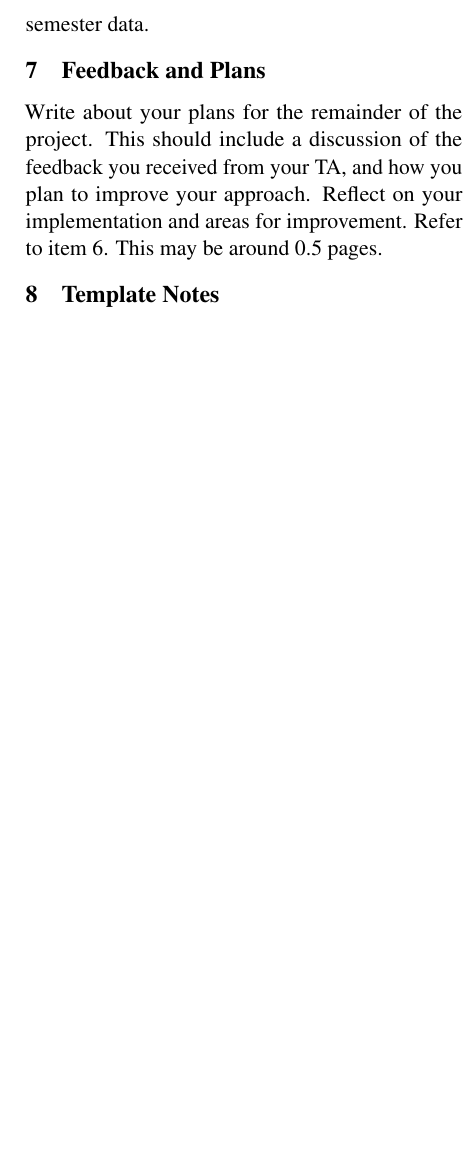
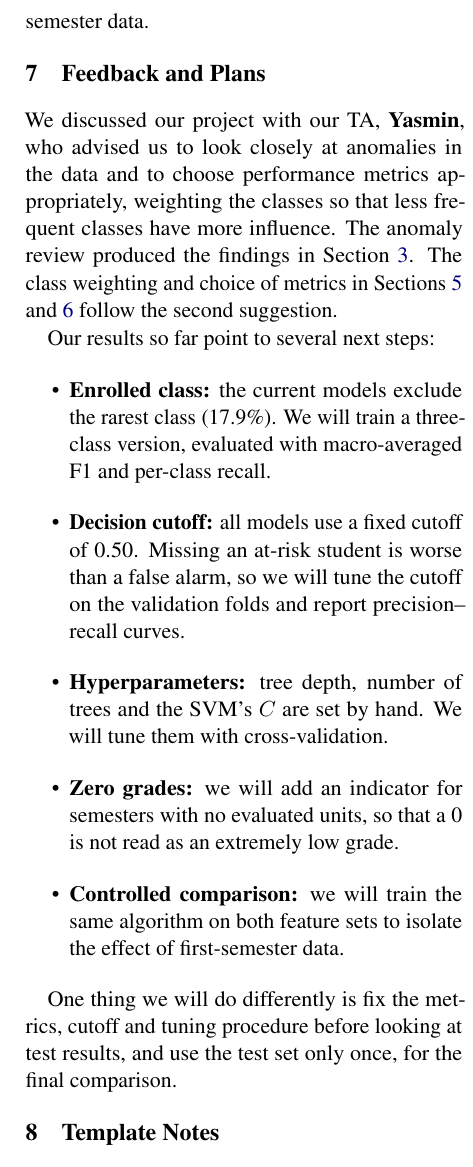
Before and after one commit to MichaelPadeigis/StudentRiskML, a LaTeX document (Progress_Report/progress_report.tex): part of one column of page 3 of 4, cut so that both start at the same text, the shorter picture padded with empty space. Compiled offline with pdfLaTeX.

Commit message:
added ta feedback section

```diff
--- a/Progress_Report/progress_report.tex
+++ b/Progress_Report/progress_report.tex
@@ -179,9 +179,25 @@ Enrollment logistic regression: 76.4\% accuracy, 0.855 ROC-AUC, 77.5\% dropout r
 First-semester SVM: 91.3\% accuracy, 0.956 ROC-AUC, 88.7\% dropout recall, and 0.889 F1.
 The baseline classified all 442 graduates correctly and missed all 284 dropout cases, showing why we looked at recall alongside accuracy. The enrollment model identified 220 dropout cases, while the first-semester model identified 252. The first semester setup performed better on this test split. Since both the features and the selected model changed, a follow up experiment could use the same algorithm with both feature sets to isolate the effect of adding first semester data.
 
-\section{Feedback and Plans}
+\section{Feedback and Plans}\label{sec:feedback}
 
-Write about your plans for the remainder of the project. This should include a discussion of the feedback you received from your TA, and how you plan to improve your approach. Reflect on your implementation and areas for improvement. Refer to item 6. This may be around 0.5 pages.
+We discussed our project with our TA, \textbf{Yasmin}, who advised us to look closely at anomalies in the data and to choose performance metrics appropriately, weighting the classes so that less frequent classes have more influence.
+The anomaly review produced the findings in Section~\ref{sec:dataset}.
+The class weighting and choice of metrics in Sections~\ref{sec:implementation} and~\ref{sec:results} follow the second suggestion.
+
+Our results so far point to several next steps:
+\begin{itemize}
+  \item \textbf{Enrolled class:} the current models exclude the rarest class (17.9\%).
+    We will train a three-class version, evaluated with macro-averaged F1 and per-class recall.
+  \item \textbf{Decision cutoff:} all models use a fixed cutoff of 0.50.
+    Missing an at-risk student is worse than a false alarm, so we will tune the cutoff on the validation folds and report precision--recall curves.
+  \item \textbf{Hyperparameters:} tree depth, number of trees and the SVM's $C$ are set by hand.
+    We will tune them with cross-validation.
+  \item \textbf{Zero grades:} we will add an indicator for semesters with no evaluated units, so that a 0 is not read as an extremely low grade.
+  \item \textbf{Controlled comparison:} we will train the same algorithm on both feature sets to isolate the effect of first-semester data.
+\end{itemize}
+
+One thing we will do differently is fix the metrics, cutoff and tuning procedure before looking at test results, and use the test set only once, for the final comparison.
 
 \section{Template Notes}
 
```
Also changed, not shown: Progress_Report/progress_report.tex (2 more changed lines).
